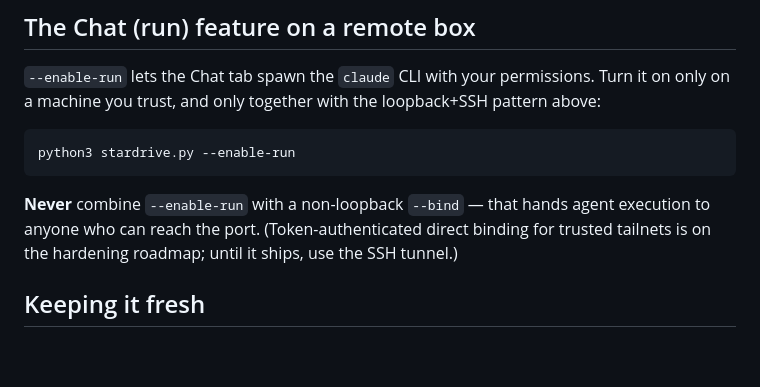
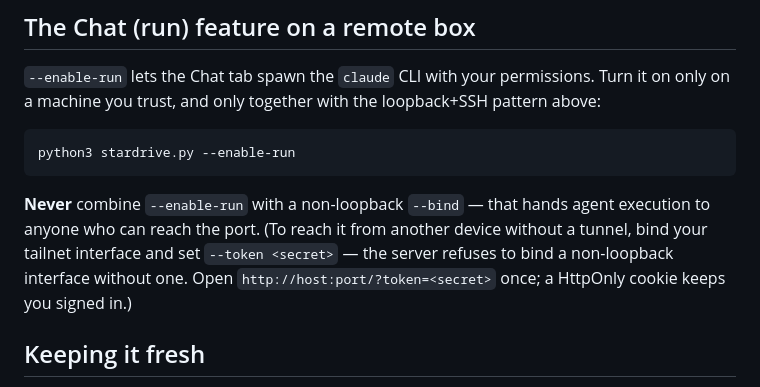
Before and after one commit to atlasshb/galaxy-hub, a Markdown page: DEPLOY.md, the part around the change. GitHub-like rendering; blank space fills up the shorter version.

Commit message:
docs: document --token (LAN/tailnet binding shipped)
Adds --token to the README options table and a security bullet; updates
DEPLOY.md's remote-desktop note now that token-authenticated non-loopback
binding is available (SSH tunnel is no longer the only option).

````diff
--- a/DEPLOY.md
+++ b/DEPLOY.md
@@ -78,8 +78,9 @@ python3 stardrive.py --enable-run
 ```
 
 **Never** combine `--enable-run` with a non-loopback `--bind` — that hands agent
-execution to anyone who can reach the port. (Token-authenticated direct binding for
-trusted tailnets is on the hardening roadmap; until it ships, use the SSH tunnel.)
+execution to anyone who can reach the port. (To reach it from another device without a tunnel, bind your tailnet interface and
+set `--token <secret>` — the server refuses to bind a non-loopback interface without
+one. Open `http://host:port/?token=<secret>` once; a HttpOnly cookie keeps you signed in.)
 
 ## Keeping it fresh
 
````
Also changed, not shown: README.md (+2 -0 lines).
